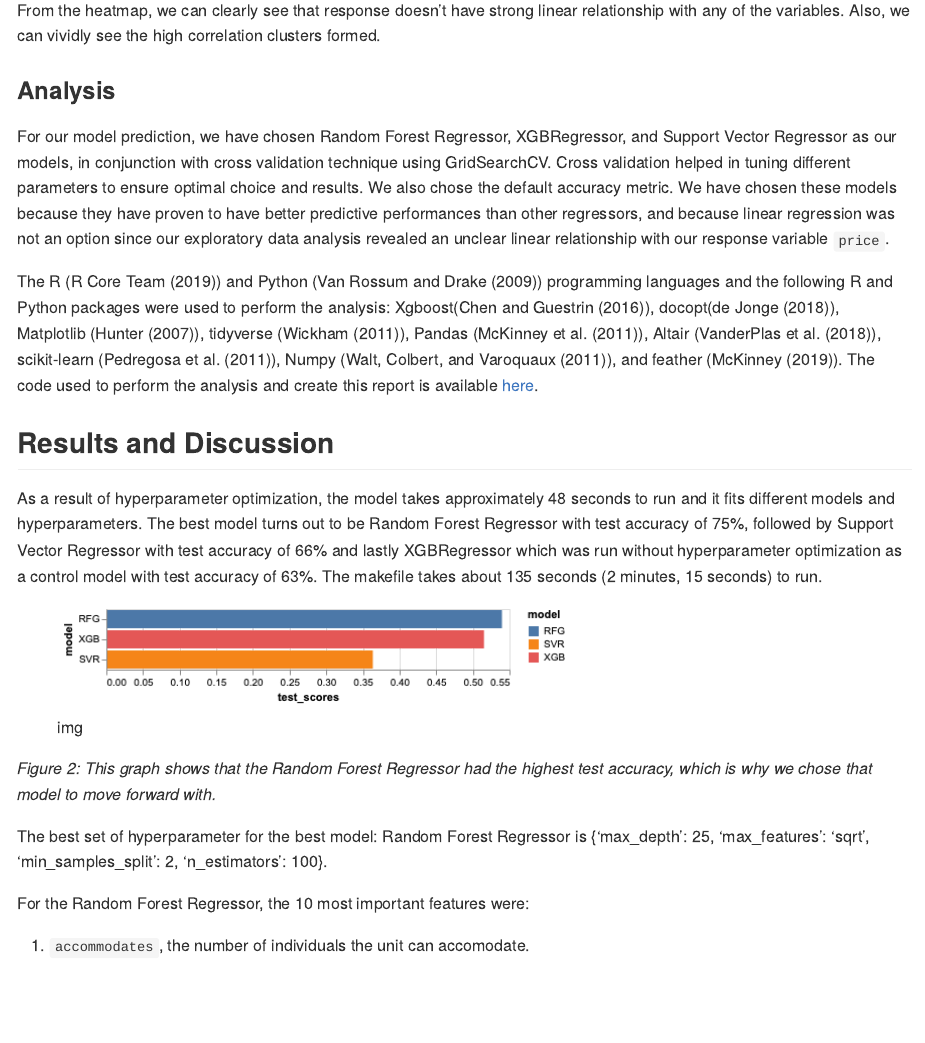
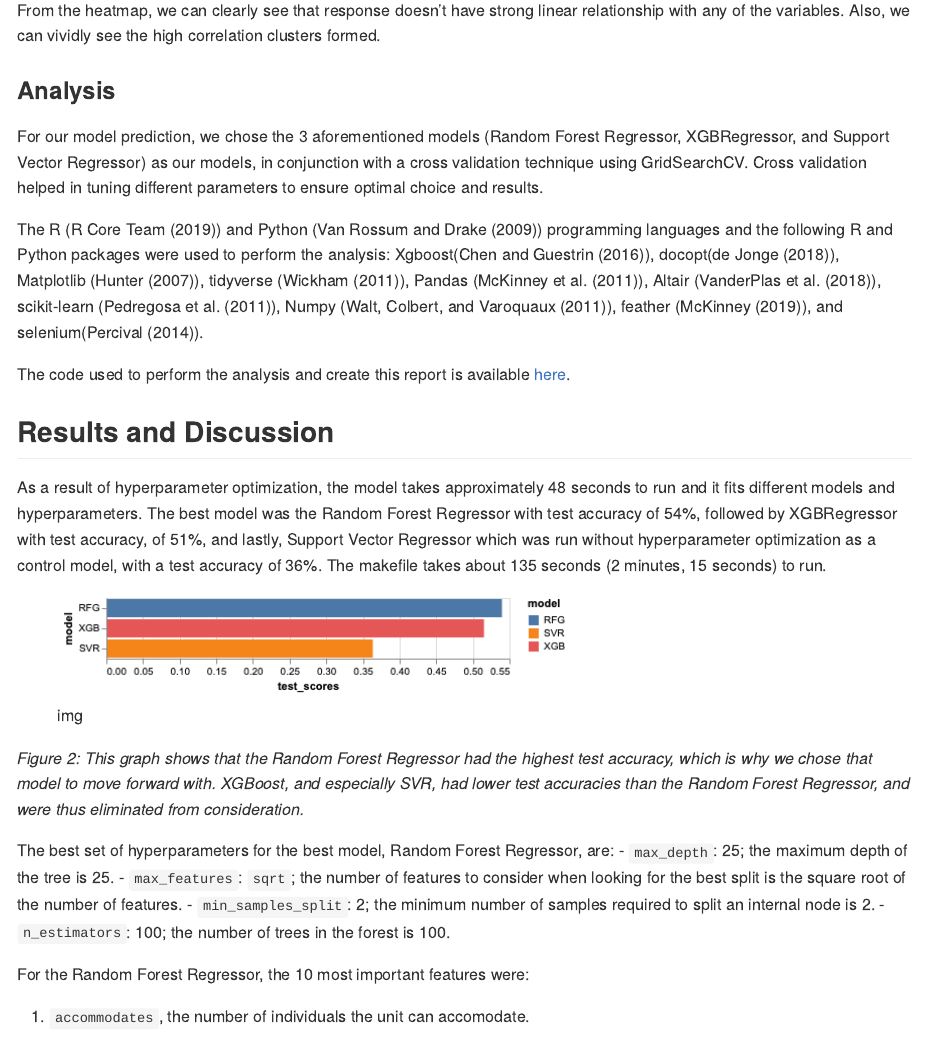
Before and after one commit to UBC-MDS/DSCI_522_Group313, an R Markdown document (docs/final_report.Rmd): the page in a window 1100 px wide, from 3270 px down. Rendered offline with R 4.5, knitr and Pandoc, with nearby package versions.

Commit message:
adding updated final report based off TA feedback

```diff
--- a/docs/final_report.Rmd
+++ b/docs/final_report.Rmd
@@ -53,21 +53,26 @@ From the heatmap, we can clearly see that response doesn't have strong linear re
 
 
 ### Analysis
-For our model prediction, we have chosen Random Forest Regressor, XGBRegressor, and Support Vector Regressor as our models, in conjunction with cross validation technique using GridSearchCV. Cross validation helped in tuning different parameters to ensure optimal choice and results. We also chose the default accuracy metric. We have chosen these models because they have proven to have better predictive performances than other regressors, and because linear regression was not an option since our exploratory data analysis revealed an unclear linear relationship with our response variable `price`.
+For our model prediction, we chose the 3 aforementioned models (Random Forest Regressor, XGBRegressor, and Support Vector Regressor) as our models, in conjunction with a cross validation technique using GridSearchCV. Cross validation helped in tuning different parameters to ensure optimal choice and results.
 
-The R (@R) and Python (@Python) programming languages and the following R and Python packages were used to perform the analysis: Xgboost(@chen2016xgboost), docopt(@docopt), Matplotlib (@hunter2007matplotlib), tidyverse (@wickham2011testthat), Pandas (@mckinney2011pandas), Altair (@vanderplas2018altair), scikit-learn (@pedregosa2011scikit), Numpy (@walt2011numpy), and feather (@featherpy). The code used to perform the analysis and create this report is available [here](https://github.com/UBC-MDS/DSCI_522_Group313).
+The R (@R) and Python (@Python) programming languages and the following R and Python packages were used to perform the analysis: Xgboost(@chen2016xgboost), docopt(@docopt), Matplotlib (@hunter2007matplotlib), tidyverse (@wickham2011testthat), Pandas (@mckinney2011pandas), Altair (@vanderplas2018altair), scikit-learn (@pedregosa2011scikit), Numpy (@walt2011numpy), feather (@featherpy), and selenium(@percival2014test).
+
+The code used to perform the analysis and create this report is available [here](https://github.com/UBC-MDS/DSCI_522_Group313).
 
 ## Results and Discussion
 
-As a result of hyperparameter optimization, the model takes approximately 48 seconds to run and it fits different models and hyperparameters. The best model turns out to be Random Forest Regressor with test accuracy of 75%, followed by Support Vector Regressor with test accuracy of 66% and lastly XGBRegressor which was run without hyperparameter optimization as a control model with test accuracy of 63%. The makefile takes about 135 seconds (2 minutes, 15 seconds) to run.
+As a result of hyperparameter optimization, the model takes approximately 48 seconds to run and it fits different models and hyperparameters. The best model was the Random Forest Regressor with test accuracy of 54%, followed by XGBRegressor with test accuracy, of 51%, and lastly, Support Vector Regressor which was run without hyperparameter optimization as a control model, with a test accuracy of 36%. The makefile takes about 135 seconds (2 minutes, 15 seconds) to run.
 
 
 ![img](../results/score_plot.png)
 
-*Figure 2: This graph shows that the Random Forest Regressor had the highest test accuracy, which is why we chose that model to move forward with.*
+*Figure 2: This graph shows that the Random Forest Regressor had the highest test accuracy, which is why we chose that model to move forward with. XGBoost, and especially SVR, had lower test accuracies than the Random Forest Regressor, and were thus eliminated from consideration.*
 
-The best set of hyperparameter for the best model: Random Forest Regressor is {'max_depth': 25, 'max_features': 'sqrt', 'min_samples_split': 2, 'n_estimators': 100}.
-
+The best set of hyperparameters for the best model, Random Forest Regressor, are:
+- `max_depth`: 25; the maximum depth of the tree is 25.
+- `max_features`: `sqrt`; the number of features to consider when looking for the best split is the square root of the number of features.
+- `min_samples_split`: 2; the minimum number of samples required to split an internal node is 2.
+- `n_estimators`: 100; the number of trees in the forest is 100.
 
 For the Random Forest Regressor, the 10 most important features were:
 
```
Also changed, not shown: docs/final_report.Rmd (14 more changed lines).
